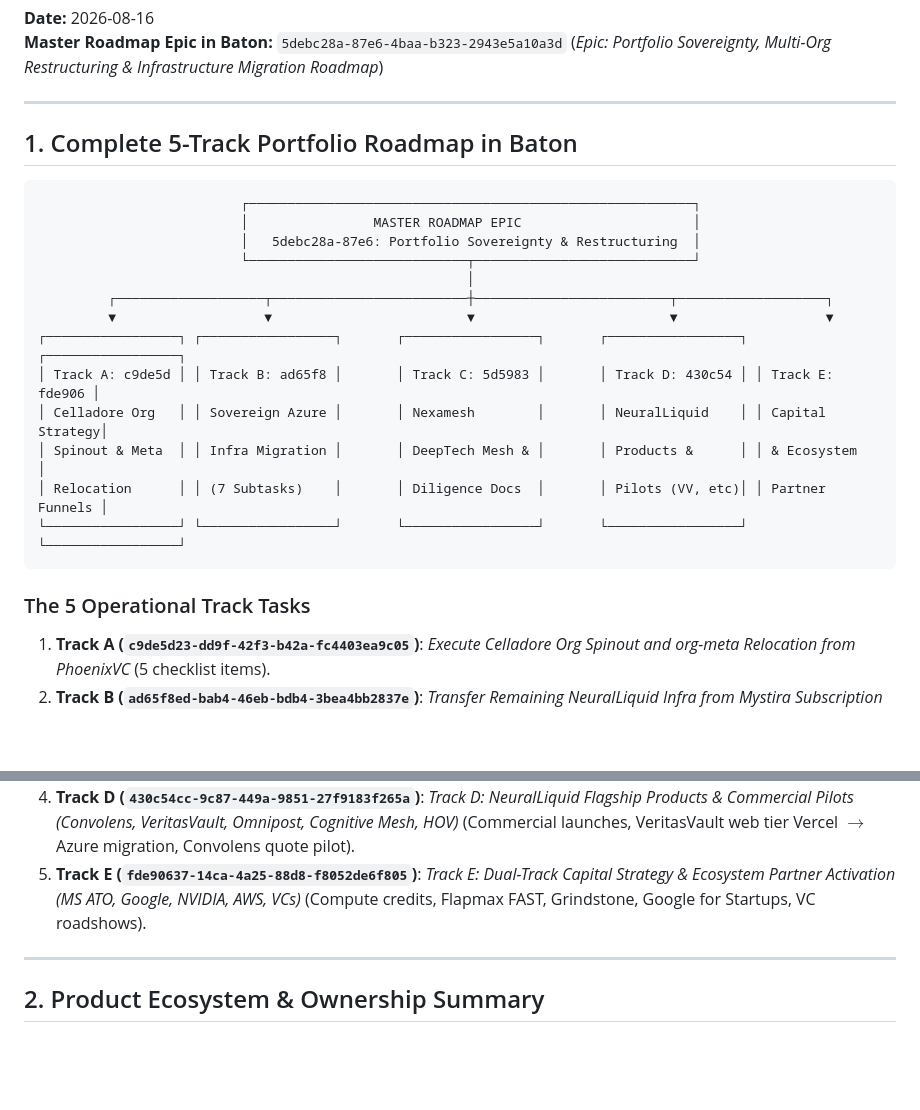
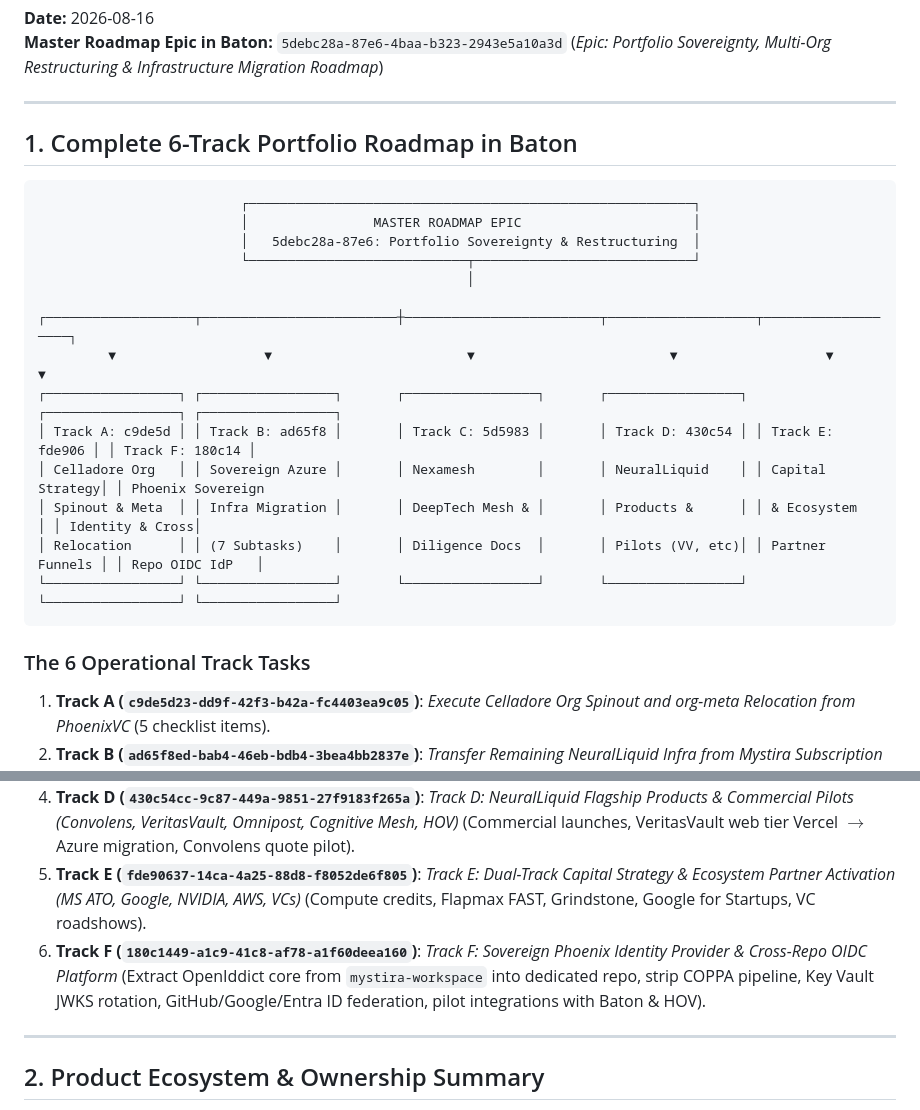
Before and after one commit to neuralliquid/neuralliquid-org, a Markdown page: docs/handoffs/2026-08-16-session-handoff.md, 2 parts joined by grey strips. Drawn GitHub-style; blank space fills up the shorter version.

Commit message:
docs(handoff): add Track F (Sovereign Identity) to portfolio roadmap

````diff
--- a/docs/handoffs/2026-08-16-session-handoff.md
+++ b/docs/handoffs/2026-08-16-session-handoff.md
@@ -5,7 +5,7 @@
 
 ---
 
-## 1. Complete 5-Track Portfolio Roadmap in Baton
+## 1. Complete 6-Track Portfolio Roadmap in Baton
 
 ```
                           ┌─────────────────────────────────────────────────────────┐
@@ -13,22 +13,23 @@
                           │   5debc28a-87e6: Portfolio Sovereignty & Restructuring  │
                           └────────────────────────────┬────────────────────────────┘
                                                        │
-         ┌───────────────────┬─────────────────────────┼─────────────────────────┬───────────────────┐
-         ▼                   ▼                         ▼                         ▼                   ▼
-┌─────────────────┐ ┌─────────────────┐       ┌─────────────────┐       ┌─────────────────┐ ┌─────────────────┐
-│ Track A: c9de5d │ │ Track B: ad65f8 │       │ Track C: 5d5983 │       │ Track D: 430c54 │ │ Track E: fde906 │
-│ Celladore Org   │ │ Sovereign Azure │       │ Nexamesh        │       │ NeuralLiquid    │ │ Capital Strategy│
-│ Spinout & Meta  │ │ Infra Migration │       │ DeepTech Mesh & │       │ Products &      │ │ & Ecosystem     │
-│ Relocation      │ │ (7 Subtasks)    │       │ Diligence Docs  │       │ Pilots (VV, etc)│ │ Partner Funnels │
-└─────────────────┘ └─────────────────┘       └─────────────────┘       └─────────────────┘ └─────────────────┘
+         ┌───────────────────┬─────────────────────────┼─────────────────────────┬───────────────────┬───────────────────┐
+         ▼                   ▼                         ▼                         ▼                   ▼                   ▼
+┌─────────────────┐ ┌─────────────────┐       ┌─────────────────┐       ┌─────────────────┐ ┌─────────────────┐ ┌─────────────────┐
+│ Track A: c9de5d │ │ Track B: ad65f8 │       │ Track C: 5d5983 │       │ Track D: 430c54 │ │ Track E: fde906 │ │ Track F: 180c14 │
+│ Celladore Org   │ │ Sovereign Azure │       │ Nexamesh        │       │ NeuralLiquid    │ │ Capital Strategy│ │ Phoenix Sovereign
+│ Spinout & Meta  │ │ Infra Migration │       │ DeepTech Mesh & │       │ Products &      │ │ & Ecosystem     │ │ Identity & Cross│
+│ Relocation      │ │ (7 Subtasks)    │       │ Diligence Docs  │       │ Pilots (VV, etc)│ │ Partner Funnels │ │ Repo OIDC IdP   │
+└─────────────────┘ └─────────────────┘       └─────────────────┘       └─────────────────┘ └─────────────────┘ └─────────────────┘
 ```
 
-### The 5 Operational Track Tasks
+### The 6 Operational Track Tasks
 1. **Track A (`c9de5d23-dd9f-42f3-b42a-fc4403ea9c05`)**: *Execute Celladore Org Spinout and org-meta Relocation from PhoenixVC* (5 checklist items).
 2. **Track B (`ad65f8ed-bab4-46eb-bdb4-3bea4bb2837e`)**: *Transfer Remaining NeuralLiquid Infra from Mystira Subscription to Dedicated NeuralLiquid Subscription* (7 structured subtasks `b38fab7c`, `15ef97d6`, `ab1e7ce6`, `cabf4190`, `56298d2c`, `8ae9035e`, `56b11b40`).
 3. **Track C (`5d5983e6-bc57-46ab-8d34-4623ea9d2f71`)**: *Track C: Nexamesh DeepTech Diligence, P2P Mesh & Investor Activation* (Docusaurus deploy, `docs.nexamesh.ai` DNS fix, pitch deck refresh).
 4. **Track D (`430c54cc-9c87-449a-9851-27f9183f265a`)**: *Track D: NeuralLiquid Flagship Products & Commercial Pilots (Convolens, VeritasVault, Omnipost, Cognitive Mesh, HOV)* (Commercial launches, VeritasVault web tier Vercel $\rightarrow$ Azure migration, Convolens quote pilot).
 5. **Track E (`fde90637-14ca-4a25-88d8-f8052de6f805`)**: *Track E: Dual-Track Capital Strategy & Ecosystem Partner Activation (MS ATO, Google, NVIDIA, AWS, VCs)* (Compute credits, Flapmax FAST, Grindstone, Google for Startups, VC roadshows).
+6. **Track F (`180c1449-a1c9-41c8-af78-a1f60deea160`)**: *Track F: Sovereign Phoenix Identity Provider & Cross-Repo OIDC Platform* (Extract OpenIddict core from `mystira-workspace` into dedicated repo, strip COPPA pipeline, Key Vault JWKS rotation, GitHub/Google/Entra ID federation, pilot integrations with Baton & HOV).
 
 ---
 
````
